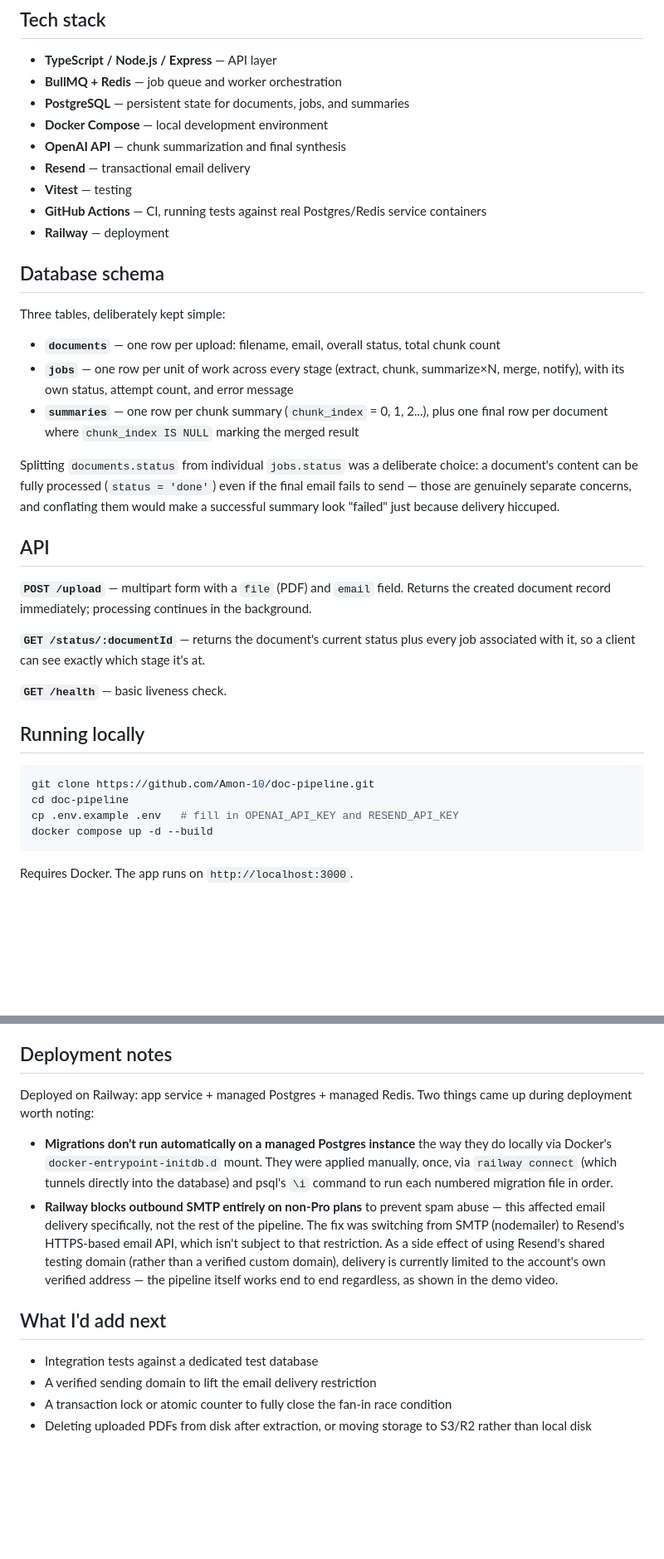
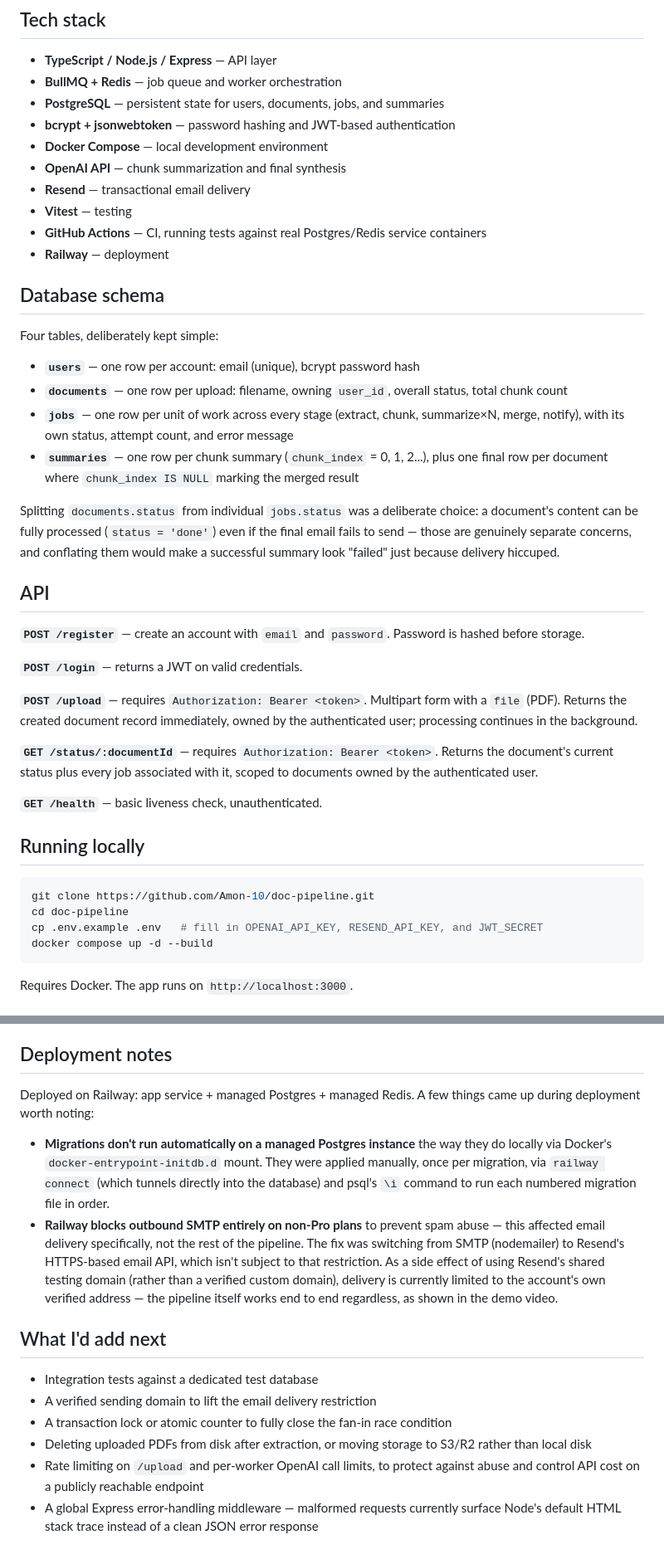
Before and after one commit to Amon-10/doc-pipeline, a Markdown page: README.md, 2 parts joined by grey strips. Shown at 83% size. GitHub-like rendering; blank space fills up the shorter version.

````diff
--- a/README.md
+++ b/README.md
@@ -64,7 +72,8 @@ Every job gets up to 3 attempts with exponential backoff (2s → 4s → 8s), con
 
 - **TypeScript / Node.js / Express** — API layer
 - **BullMQ + Redis** — job queue and worker orchestration
-- **PostgreSQL** — persistent state for documents, jobs, and summaries
+- **PostgreSQL** — persistent state for users, documents, jobs, and summaries
+- **bcrypt + jsonwebtoken** — password hashing and JWT-based authentication
 - **Docker Compose** — local development environment
 - **OpenAI API** — chunk summarization and final synthesis
 - **Resend** — transactional email delivery
@@ -74,9 +83,10 @@ Every job gets up to 3 attempts with exponential backoff (2s → 4s → 8s), con
 
 ## Database schema
 
-Three tables, deliberately kept simple:
+Four tables, deliberately kept simple:
 
-- **`documents`** — one row per upload: filename, email, overall status, total chunk count
+- **`users`** — one row per account: email (unique), bcrypt password hash
+- **`documents`** — one row per upload: filename, owning `user_id`, overall status, total chunk count
 - **`jobs`** — one row per unit of work across every stage (extract, chunk, summarize×N, merge, notify), with its own status, attempt count, and error message
 - **`summaries`** — one row per chunk summary (`chunk_index` = 0, 1, 2...), plus one final row per document where `chunk_index IS NULL` marking the merged result
 
@@ -84,18 +94,22 @@ Splitting `documents.status` from individual `jobs.status` was a deliberate choi
 
 ## API
 
-**`POST /upload`** — multipart form with a `file` (PDF) and `email` field. Returns the created document record immediately; processing continues in the background.
+**`POST /register`** — create an account with `email` and `password`. Password is hashed before storage.
 
-**`GET /status/:documentId`** — returns the document's current status plus every job associated with it, so a client can see exactly which stage it's at.
+**`POST /login`** — returns a JWT on valid credentials.
 
-**`GET /health`** — basic liveness check.
+**`POST /upload`** — requires `Authorization: Bearer <token>`. Multipart form with a `file` (PDF). Returns the created document record immediately, owned by the authenticated user; processing continues in the background.
+
+**`GET /status/:documentId`** — requires `Authorization: Bearer <token>`. Returns the document's current status plus every job associated with it, scoped to documents owned by the authenticated user.
+
+**`GET /health`** — basic liveness check, unauthenticated.
 
 ## Running locally
 
 ```bash
 git clone https://github.com/Amon-10/doc-pipeline.git
 cd doc-pipeline
-cp .env.example .env   # fill in OPENAI_API_KEY and RESEND_API_KEY
+cp .env.example .env   # fill in OPENAI_API_KEY, RESEND_API_KEY, and JWT_SECRET
 docker compose up -d --build
 ```
 
@@ -111,9 +125,9 @@ Current coverage is a unit test suite for the text-chunking logic (sentence-boun
 
 ## Deployment notes
 
-Deployed on Railway: app service + managed Postgres + managed Redis. Two things came up during deployment worth noting:
+Deployed on Railway: app service + managed Postgres + managed Redis. A few things came up during deployment worth noting:
 
-- **Migrations don't run automatically on a managed Postgres instance** the way they do locally via Docker's `docker-entrypoint-initdb.d` mount. They were applied manually, once, via `railway connect` (which tunnels directly into the database) and psql's `\i` command to run each numbered migration file in order.
+- **Migrations don't run automatically on a managed Postgres instance** the way they do locally via Docker's `docker-entrypoint-initdb.d` mount. They were applied manually, once per migration, via `railway connect` (which tunnels directly into the database) and psql's `\i` command to run each numbered migration file in order.
 - **Railway blocks outbound SMTP entirely on non-Pro plans** to prevent spam abuse — this affected email delivery specifically, not the rest of the pipeline. The fix was switching from SMTP (nodemailer) to Resend's HTTPS-based email API, which isn't subject to that restriction. As a side effect of using Resend's shared testing domain (rather than a verified custom domain), delivery is currently limited to the account's own verified address — the pipeline itself works end to end regardless, as shown in the demo video.
 
 ## What I'd add next
@@ -122,3 +136,5 @@ Deployed on Railway: app service + managed Postgres + managed Redis. Two things
 - A verified sending domain to lift the email delivery restriction
 - A transaction lock or atomic counter to fully close the fan-in race condition
 - Deleting uploaded PDFs from disk after extraction, or moving storage to S3/R2 rather than local disk
+- Rate limiting on `/upload` and per-worker OpenAI call limits, to protect against abuse and control API cost on a publicly reachable endpoint
+- A global Express error-handling middleware — malformed requests currently surface Node's default HTML stack trace instead of a clean JSON error response
````
Also changed, not shown: other parts of README.md (+11 -3 lines).
